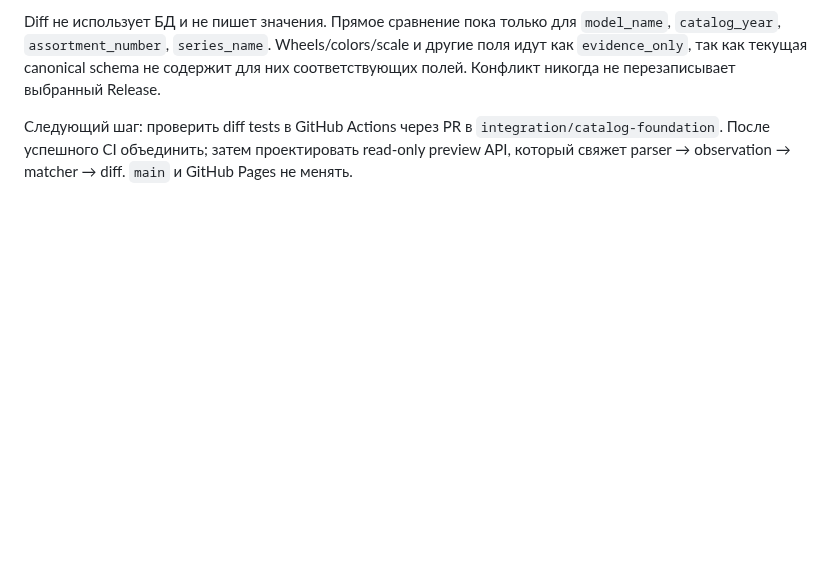
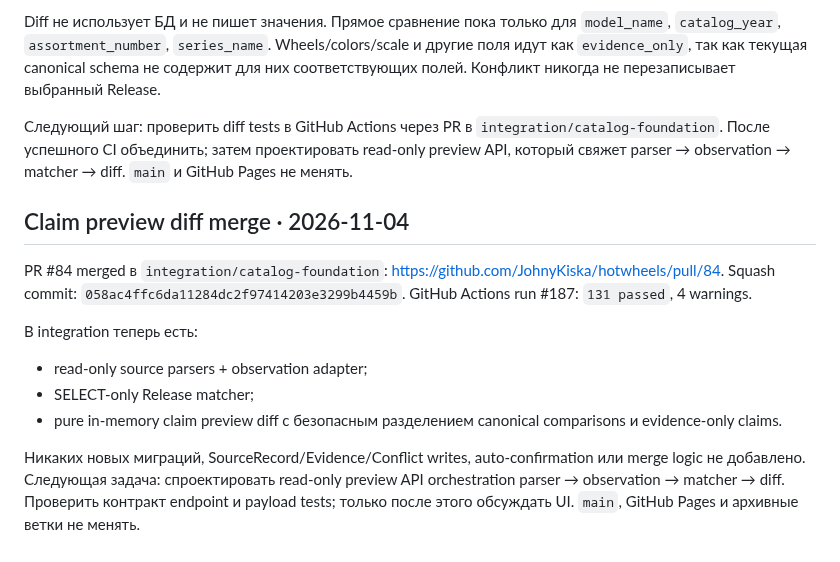
Before and after one commit to JohnyKiska/hotwheels, a Markdown page: docs/SESSION_HANDOFF.md, the part around the change. Drawn GitHub-style; blank space fills up the shorter version.

Commit message:
Record claim preview diff merge and CI

```diff
--- a/docs/SESSION_HANDOFF.md
+++ b/docs/SESSION_HANDOFF.md
@@ -131,3 +131,15 @@ PR #83 merged: https://github.com/JohnyKiska/hotwheels/pull/83, squash commit `c
 Diff не использует БД и не пишет значения. Прямое сравнение пока только для `model_name`, `catalog_year`, `assortment_number`, `series_name`. Wheels/colors/scale и другие поля идут как `evidence_only`, так как текущая canonical schema не содержит для них соответствующих полей. Конфликт никогда не перезаписывает выбранный Release.
 
 Следующий шаг: проверить diff tests в GitHub Actions через PR в `integration/catalog-foundation`. После успешного CI объединить; затем проектировать read-only preview API, который свяжет parser → observation → matcher → diff. `main` и GitHub Pages не менять.
+
+
+## Claim preview diff merge · 2026-11-04
+
+PR #84 merged в `integration/catalog-foundation`: https://github.com/JohnyKiska/hotwheels/pull/84. Squash commit: `058ac4ffc6da11284dc2f97414203e3299b4459b`. GitHub Actions run #187: `131 passed`, 4 warnings.
+
+В integration теперь есть:
+- read-only source parsers + observation adapter;
+- SELECT-only Release matcher;
+- pure in-memory claim preview diff с безопасным разделением canonical comparisons и evidence-only claims.
+
+Никаких новых миграций, SourceRecord/Evidence/Conflict writes, auto-confirmation или merge logic не добавлено. Следующая задача: спроектировать read-only preview API orchestration parser → observation → matcher → diff. Проверить контракт endpoint и payload tests; только после этого обсуждать UI. `main`, GitHub Pages и архивные ветки не менять.
```
